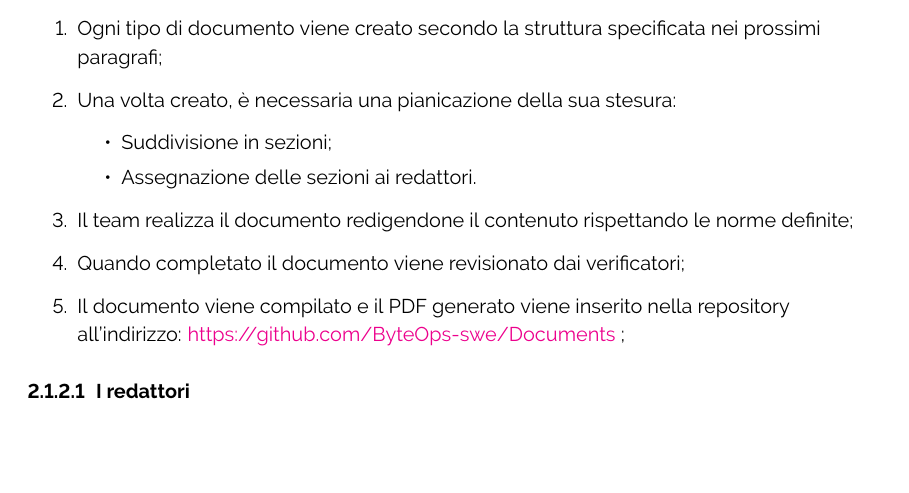
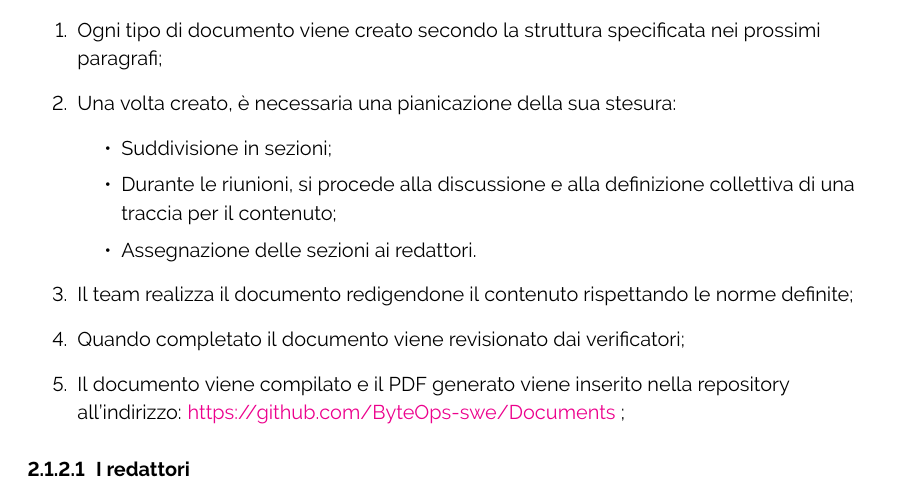
Before and after one commit to ByteOps-swe/Sorgente-documenti, a LaTeX document (Documents/RTB/Norme di progetto/Norme di progetto.tex): part of page 7 of 19 before the commit and part of page 7 of 20 after it, cut so that both start at the same text, the shorter picture padded with empty space. Compiled offline with pdfLaTeX.

Commit message:
ciclo di vita

```diff
--- a/Documents/RTB/Norme di progetto/Norme di progetto.tex
+++ b/Documents/RTB/Norme di progetto/Norme di progetto.tex
@@ -185,6 +185,7 @@ Il ciclo di vita dei documenti è suddiviso in molteplici attività, che possono
     \item Una volta creato, è necessaria una pianicazione della sua stesura:
     \begin{itemize}
         \item Suddivisione in sezioni;
+        \item Durante le riunioni, si procede alla discussione e alla definizione collettiva di una traccia per il contenuto;
         \item Assegnazione delle sezioni ai redattori.
     \end{itemize}
     \item Il team realizza il documento redigendone il contenuto rispettando le norme definite;
```
